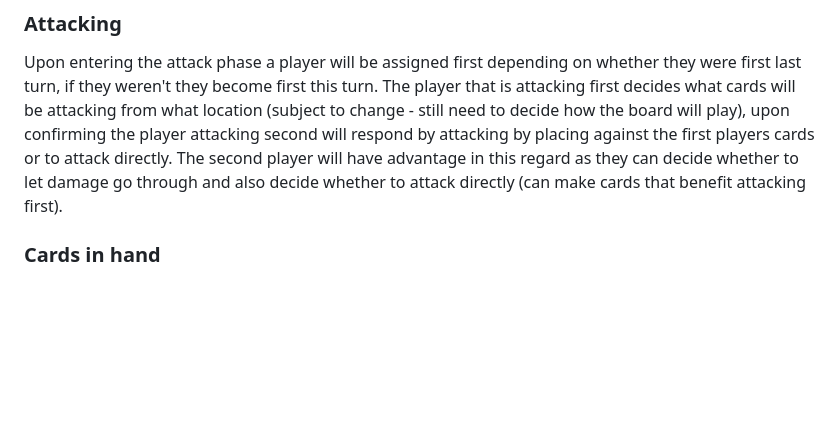
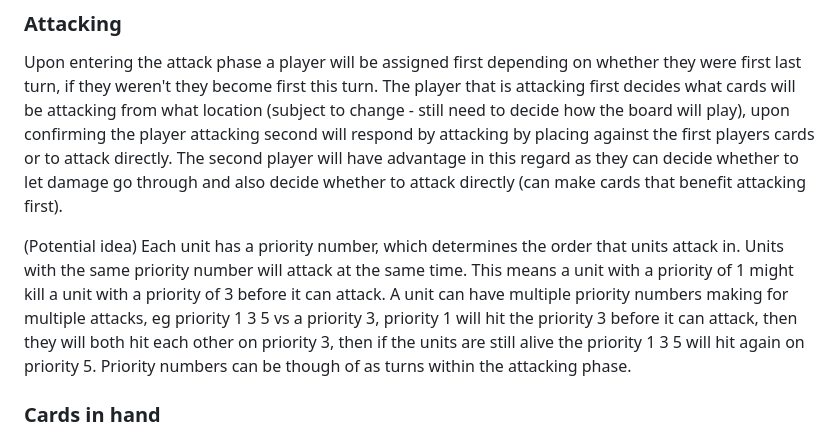
Before and after one commit to Adazartar/card_game, a Markdown page: README.md, the part around the change. Rendered like a GitHub page; blank space fills up the shorter version.

Commit message:
added new priority mechanic to attacking phase

```diff
--- a/README.md
+++ b/README.md
@@ -22,6 +22,8 @@ Resource is used to create units and to cast spells, once resource is used for t
 ### Attacking
 
 Upon entering the attack phase a player will be assigned first depending on whether they were first last turn, if they weren't they become first this turn. The player that is attacking first decides what cards will be attacking from what location (subject to change - still need to decide how the board will play), upon confirming the player attacking second will respond by attacking by placing against the first players cards or to attack directly. The second player will have advantage in this regard as they can decide whether to let damage go through and also decide whether to attack directly (can make cards that benefit attacking first).
+
+(Potential idea) Each unit has a priority number, which determines the order that units attack in. Units with the same priority number will attack at the same time. This means a unit with a priority of 1 might kill a unit with a priority of 3 before it can attack. A unit can have multiple priority numbers making for multiple attacks, eg priority 1 3 5 vs a priority 3, priority 1 will hit the priority 3 before it can attack, then they will both hit each other on priority 3, then if the units are still alive the priority 1 3 5 will hit again on priority 5. Priority numbers can be though of as turns within the attacking phase.
 
 ### Cards in hand
 
```
